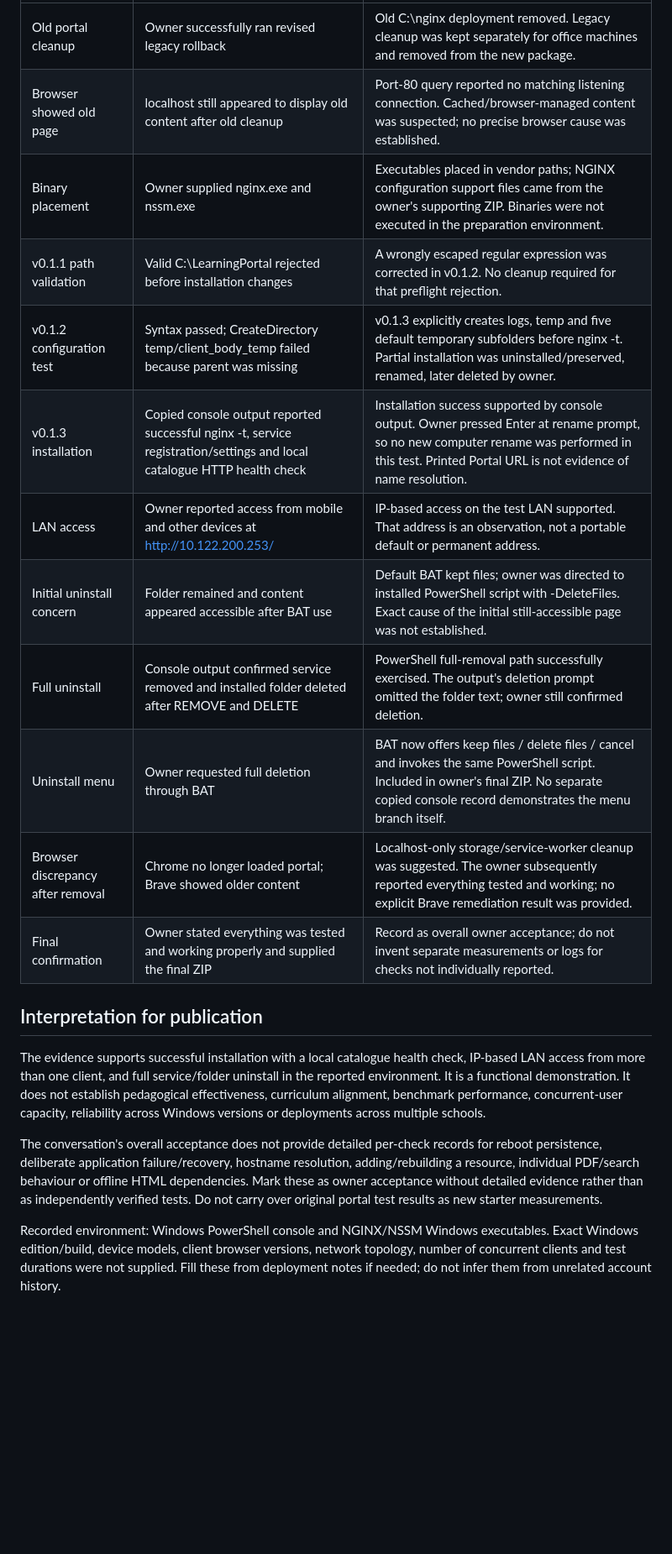
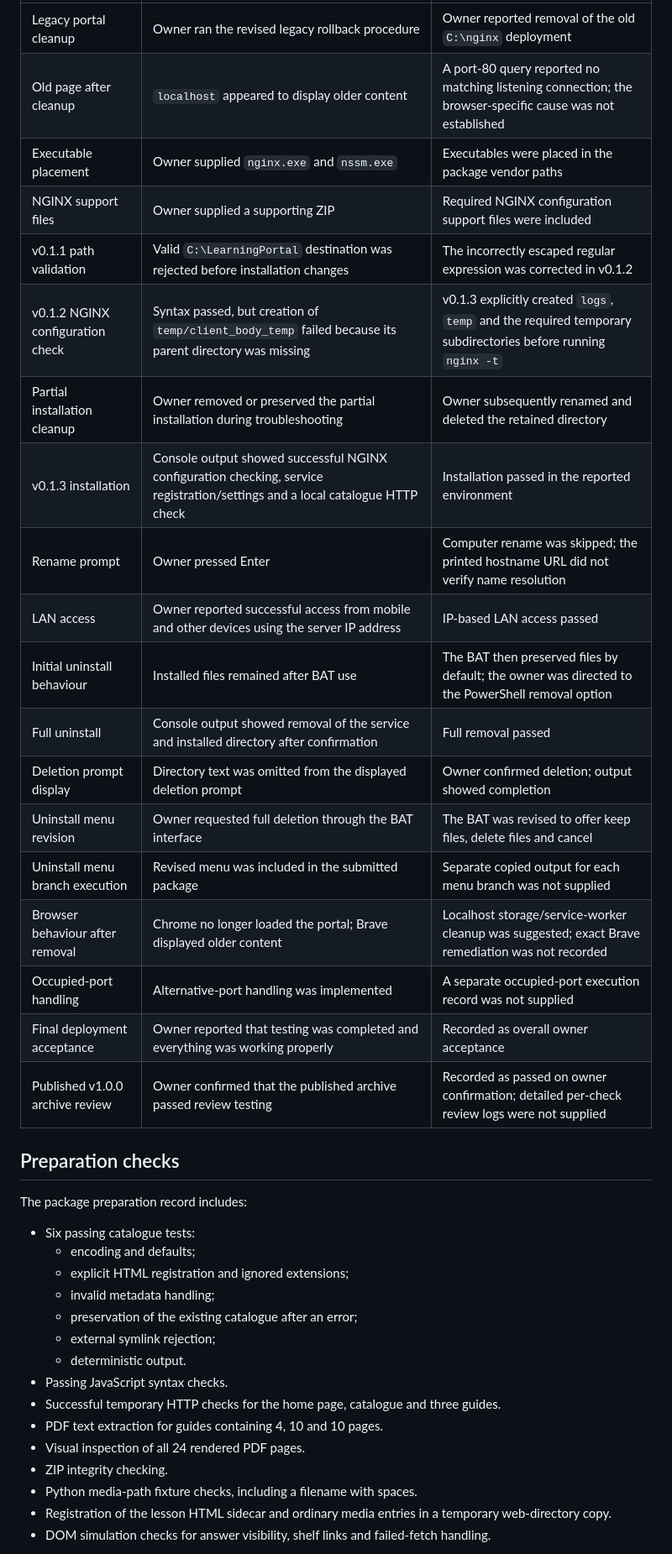
Before and after one commit to tirtharaj84/offline-learning-portal, a Markdown page: docs/TEST_HISTORY.md, the part around one of its changes. Shown at 84% size. Drawn GitHub-style; blank space fills up the shorter version.

```diff
--- a/docs/TEST_HISTORY.md
+++ b/docs/TEST_HISTORY.md
@@ -12,20 +32,41 @@ Default new installation: C:\LearningPortal; service OfflineLearningPortal; conf
 |---|---|---|
-| Old portal cleanup | Owner successfully ran revised legacy rollback | Old C:\nginx deployment removed. Legacy cleanup was kept separately for office machines and removed from the new package. |
-| Browser showed old page | localhost still appeared to display old content after old cleanup | Port-80 query reported no matching listening connection. Cached/browser-managed content was suspected; no precise browser cause was established. |
-| Binary placement | Owner supplied nginx.exe and nssm.exe | Executables placed in vendor paths; NGINX configuration support files came from the owner's supporting ZIP. Binaries were not executed in the preparation environment. |
-| v0.1.1 path validation | Valid C:\LearningPortal rejected before installation changes | A wrongly escaped regular expression was corrected in v0.1.2. No cleanup required for that preflight rejection. |
-| v0.1.2 configuration test | Syntax passed; CreateDirectory temp/client_body_temp failed because parent was missing | v0.1.3 explicitly creates logs, temp and five default temporary subfolders before nginx -t. Partial installation was uninstalled/preserved, renamed, later deleted by owner. |
-| v0.1.3 installation | Copied console output reported successful nginx -t, service registration/settings and local catalogue HTTP health check | Installation success supported by console output. Owner pressed Enter at rename prompt, so no new computer rename was performed in this test. Printed Portal URL is not evidence of name resolution. |
-| LAN access | Owner reported access from mobile and other devices at http://10.122.200.253/ | IP-based access on the test LAN supported. That address is an observation, not a portable default or permanent address. |
-| Initial uninstall concern | Folder remained and content appeared accessible after BAT use | Default BAT kept files; owner was directed to installed PowerShell script with -DeleteFiles. Exact cause of the initial still-accessible page was not established. |
-| Full uninstall | Console output confirmed service removed and installed folder deleted after REMOVE and DELETE | PowerShell full-removal path successfully exercised. The output's deletion prompt omitted the folder text; owner still confirmed deletion. |
-| Uninstall menu | Owner requested full deletion through BAT | BAT now offers keep files / delete files / cancel and invokes the same PowerShell script. Included in owner's final ZIP. No separate copied console record demonstrates the menu branch itself. |
-| Browser discrepancy after removal | Chrome no longer loaded portal; Brave showed older content | Localhost-only storage/service-worker cleanup was suggested. The owner subsequently reported everything tested and working; no explicit Brave remediation result was provided. |
-| Final confirmation | Owner stated everything was tested and working properly and supplied the final ZIP | Record as overall owner acceptance; do not invent separate measurements or logs for checks not individually reported. |
+| Legacy portal cleanup | Owner ran the revised legacy rollback procedure | Owner reported removal of the old `C:\nginx` deployment |
+| Old page after cleanup | `localhost` appeared to display older content | A port-80 query reported no matching listening connection; the browser-specific cause was not established |
+| Executable placement | Owner supplied `nginx.exe` and `nssm.exe` | Executables were placed in the package vendor paths |
+| NGINX support files | Owner supplied a supporting ZIP | Required NGINX configuration support files were included |
+| v0.1.1 path validation | Valid `C:\LearningPortal` destination was rejected before installation changes | The incorrectly escaped regular expression was corrected in v0.1.2 |
+| v0.1.2 NGINX configuration check | Syntax passed, but creation of `temp/client_body_temp` failed because its parent directory was missing | v0.1.3 explicitly created `logs`, `temp` and the required temporary subdirectories before running `nginx -t` |
+| Partial installation cleanup | Owner removed or preserved the partial installation during troubleshooting | Owner subsequently renamed and deleted the retained directory |
+| v0.1.3 installation | Console output showed successful NGINX configuration checking, service registration/settings and a local catalogue HTTP check | Installation passed in the reported environment |
+| Rename prompt | Owner pressed Enter | Computer rename was skipped; the printed hostname URL did not verify name resolution |
+| LAN access | Owner reported successful access from mobile and other devices using the server IP address | IP-based LAN access passed |
+| Initial uninstall behaviour | Installed files remained after BAT use | The BAT then preserved files by default; the owner was directed to the PowerShell removal option |
+| Full uninstall | Console output showed removal of the service and installed directory after confirmation | Full removal passed |
+| Deletion prompt display | Directory text was omitted from the displayed deletion prompt | Owner confirmed deletion; output showed completion |
+| Uninstall menu revision | Owner requested full deletion through the BAT interface | The BAT was revised to offer keep files, delete files and cancel |
+| Uninstall menu branch execution | Revised menu was included in the submitted package | Separate copied output for each menu branch was not supplied |
+| Browser behaviour after removal | Chrome no longer loaded the portal; Brave displayed older content | Localhost storage/service-worker cleanup was suggested; exact Brave remediation was not recorded |
+| Occupied-port handling | Alternative-port handling was implemented | A separate occupied-port execution record was not supplied |
+| Final deployment acceptance | Owner reported that testing was completed and everything was working properly | Recorded as overall owner acceptance |
+| Published v1.0.0 archive review | Owner confirmed that the published archive passed review testing | Recorded as passed on owner confirmation; detailed per-check review logs were not supplied |
 
-## Interpretation for publication
-The evidence supports successful installation with a local catalogue health check, IP-based LAN access from more than one client, and full service/folder uninstall in the reported environment. It is a functional demonstration. It does not establish pedagogical effectiveness, curriculum alignment, benchmark performance, concurrent-user capacity, reliability across Windows versions or deployments across multiple schools.
+## Preparation checks
 
-The conversation's overall acceptance does not provide detailed per-check records for reboot persistence, deliberate application failure/recovery, hostname resolution, adding/rebuilding a resource, individual PDF/search behaviour or offline HTML dependencies. Mark these as owner acceptance without detailed evidence rather than as independently verified tests. Do not carry over original portal test results as new starter measurements.
+The package preparation record includes:
 
-Recorded environment: Windows PowerShell console and NGINX/NSSM Windows executables. Exact Windows edition/build, device models, client browser versions, network topology, number of concurrent clients and test durations were not supplied. Fill these from deployment notes if needed; do not infer them from unrelated account history.
+- Six passing catalogue tests:
+  - encoding and defaults;
+  - explicit HTML registration and ignored extensions;
+  - invalid metadata handling;
+  - preservation of the existing catalogue after an error;
+  - external symlink rejection;
+  - deterministic output.
+- Passing JavaScript syntax checks.
+- Successful temporary HTTP checks for the home page, catalogue and three guides.
+- PDF text extraction for guides containing 4, 10 and 10 pages.
+- Visual inspection of all 24 rendered PDF pages.
+- ZIP integrity checking.
+- Python media-path fixture checks, including a filename with spaces.
+- Registration of the lesson HTML sidecar and ordinary media entries in a temporary web-directory copy.
+- DOM simulation checks for answer visibility, shelf links and failed-fetch handling.
+
```
Also changed, not shown: other parts of docs/TEST_HISTORY.md (+69 -7 lines).
